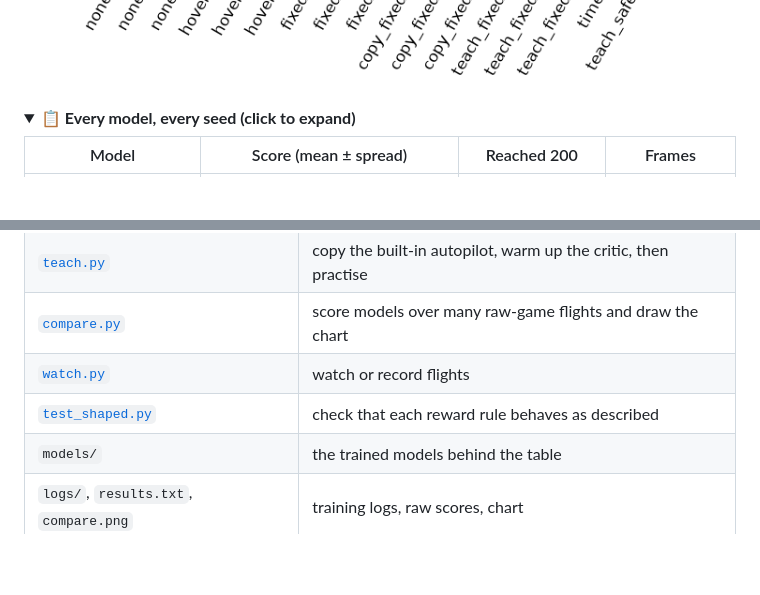
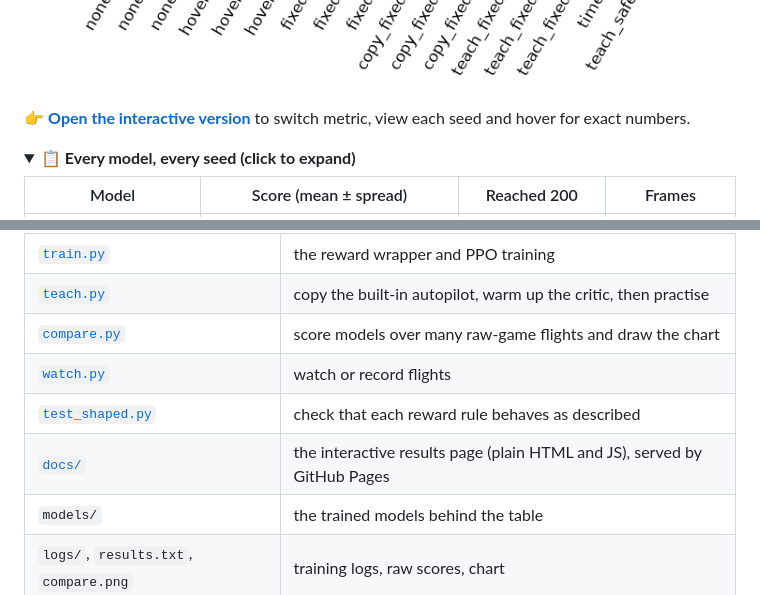
Before and after one commit to Rcidshacker/rocket-kun, a Markdown page: README.md, 2 parts joined by grey strips. Drawn GitHub-style; folded sections open; blank space fills up the shorter version.

Commit message:
docs: link the live interactive chart from the README
Co-Authored-By: Claude Sonnet 5.5 <noreply@anthropic.com>

```diff
--- a/README.md
+++ b/README.md
@@ -95,6 +96,8 @@ Mean over 3 training seeds (per-seed values in brackets). "Reached 200" is the s
 
 ![Score per model, 100 flights each](compare.png)
 
+👉 **[Open the interactive version](https://rcidshacker.github.io/rocket-kun/)** to switch metric, view each seed and hover for exact numbers.
+
 <details>
 <summary><b>📋 Every model, every seed (click to expand)</b></summary>
 
@@ -168,6 +171,7 @@ Each 1M-step run takes minutes on CPU (I did not time them precisely). Results w
 | [`compare.py`](compare.py) | score models over many raw-game flights and draw the chart |
 | [`watch.py`](watch.py) | watch or record flights |
 | [`test_shaped.py`](test_shaped.py) | check that each reward rule behaves as described |
+| [`docs/`](docs/) | the interactive results page (plain HTML and JS), served by GitHub Pages |
 | `models/` | the trained models behind the table |
 | `logs/`, `results.txt`, `compare.png` | training logs, raw scores, chart |
 | `clips/`, `assets/` | recorded flights (mp4) and the GIFs above |
```
Also changed, not shown: other parts of README.md (+2 -1 lines).
